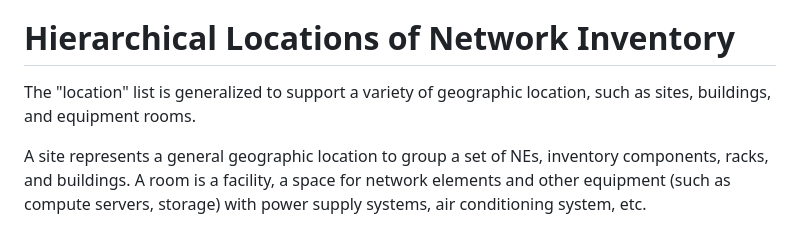
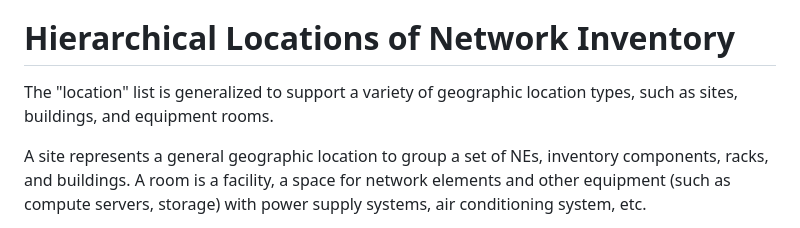
Before and after one commit to ietf-ivy-wg/network-inventory-location, a Markdown page: draft-ietf-ivy-network-inventory-location.md, the part around the change. Drawn GitHub-style.

Commit message:
Update draft-ietf-ivy-network-inventory-location.md
Co-authored-by: Phil Bedard <bedard.phil@gmail.com>

```diff
--- a/draft-ietf-ivy-network-inventory-location.md
+++ b/draft-ietf-ivy-network-inventory-location.md
@@ -125,7 +125,7 @@ Some examples in this document contain long lines that may be folded, as describ
 # Hierarchical Locations of Network Inventory
 
 The "location" list is generalized to support a variety of geographic
-location, such as sites, buildings, and equipment rooms.
+location types, such as sites, buildings, and equipment rooms.
 
 A site represents a general geographic location to group a set of NEs,
 inventory components, racks, and buildings. A room is a facility,
```
